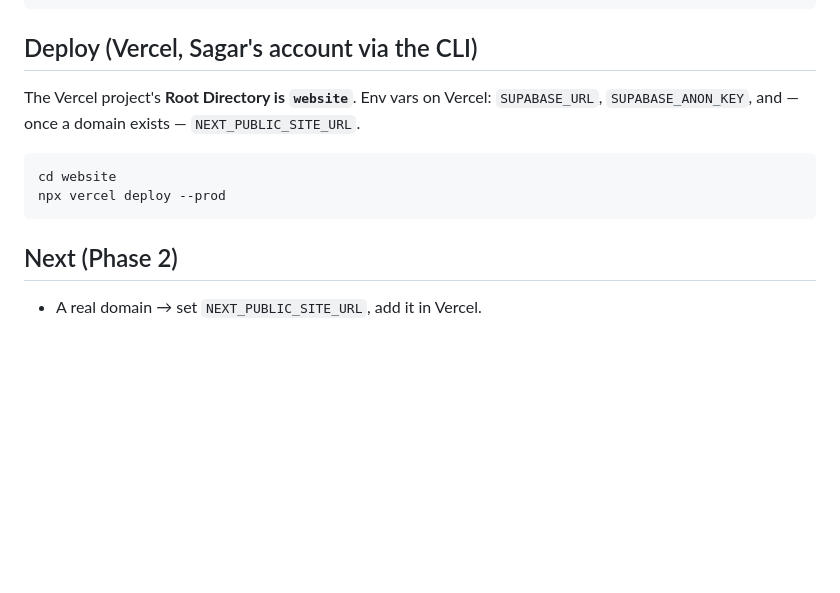
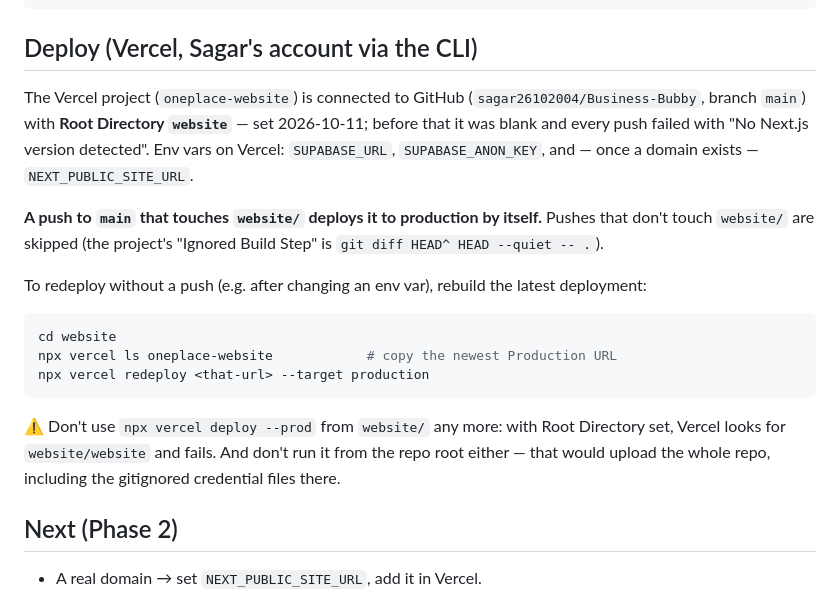
Before and after one commit to sagar26102004/Business-Bubby, a Markdown page: website/README.md, the part around the change. GitHub-like rendering; blank space fills up the shorter version.

Commit message:
Document the website's Git auto-deploy setup
Vercel Root Directory is now `website` with a skip-unchanged build step,
so pushes touching website/ deploy themselves; CLI `deploy --prod` from
website/ no longer works — redeploy instead.

Co-Authored-By: Claude Opus 5.5 <noreply@anthropic.com>

````diff
--- a/website/README.md
+++ b/website/README.md
@@ -56,13 +56,25 @@ npm run build                # must pass before deploying
 
 ## Deploy (Vercel, Sagar's account via the CLI)
 
-The Vercel project's **Root Directory is `website`**. Env vars on Vercel: `SUPABASE_URL`,
+The Vercel project (`oneplace-website`) is connected to GitHub (`sagar26102004/Business-Bubby`,
+branch `main`) with **Root Directory `website`** — set 2026-10-11; before that it was blank and
+every push failed with "No Next.js version detected". Env vars on Vercel: `SUPABASE_URL`,
 `SUPABASE_ANON_KEY`, and — once a domain exists — `NEXT_PUBLIC_SITE_URL`.
+
+**A push to `main` that touches `website/` deploys it to production by itself.** Pushes that don't
+touch `website/` are skipped (the project's "Ignored Build Step" is `git diff HEAD^ HEAD --quiet -- .`).
+
+To redeploy without a push (e.g. after changing an env var), rebuild the latest deployment:
 
 ```bash
 cd website
-npx vercel deploy --prod
+npx vercel ls oneplace-website            # copy the newest Production URL
+npx vercel redeploy <that-url> --target production
 ```
+
+⚠️ Don't use `npx vercel deploy --prod` from `website/` any more: with Root Directory set, Vercel
+looks for `website/website` and fails. And don't run it from the repo root either — that would
+upload the whole repo, including the gitignored credential files there.
 
 ## Next (Phase 2)
 
````
Also changed, not shown: CLAUDE.md (+2 -1 lines).
